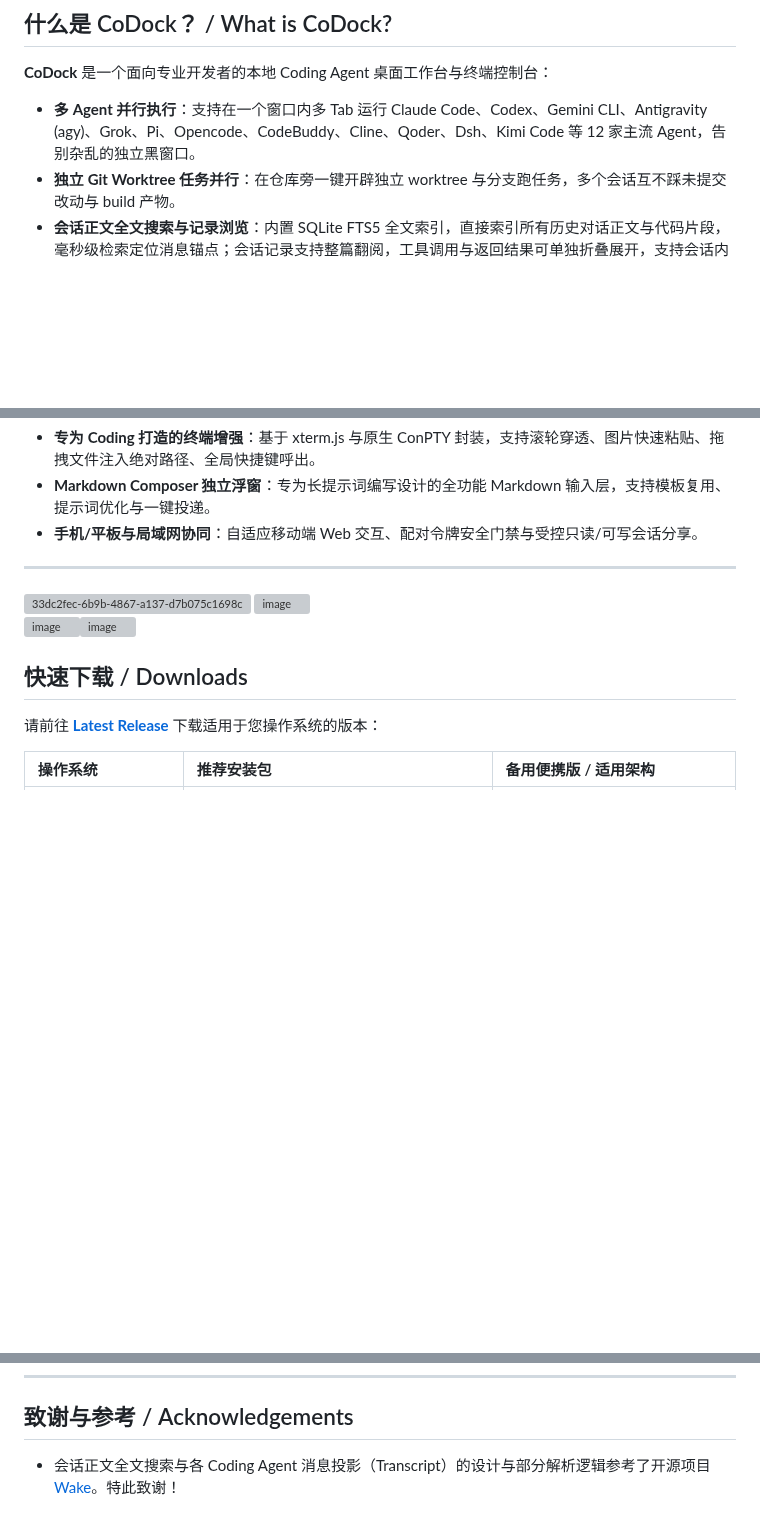
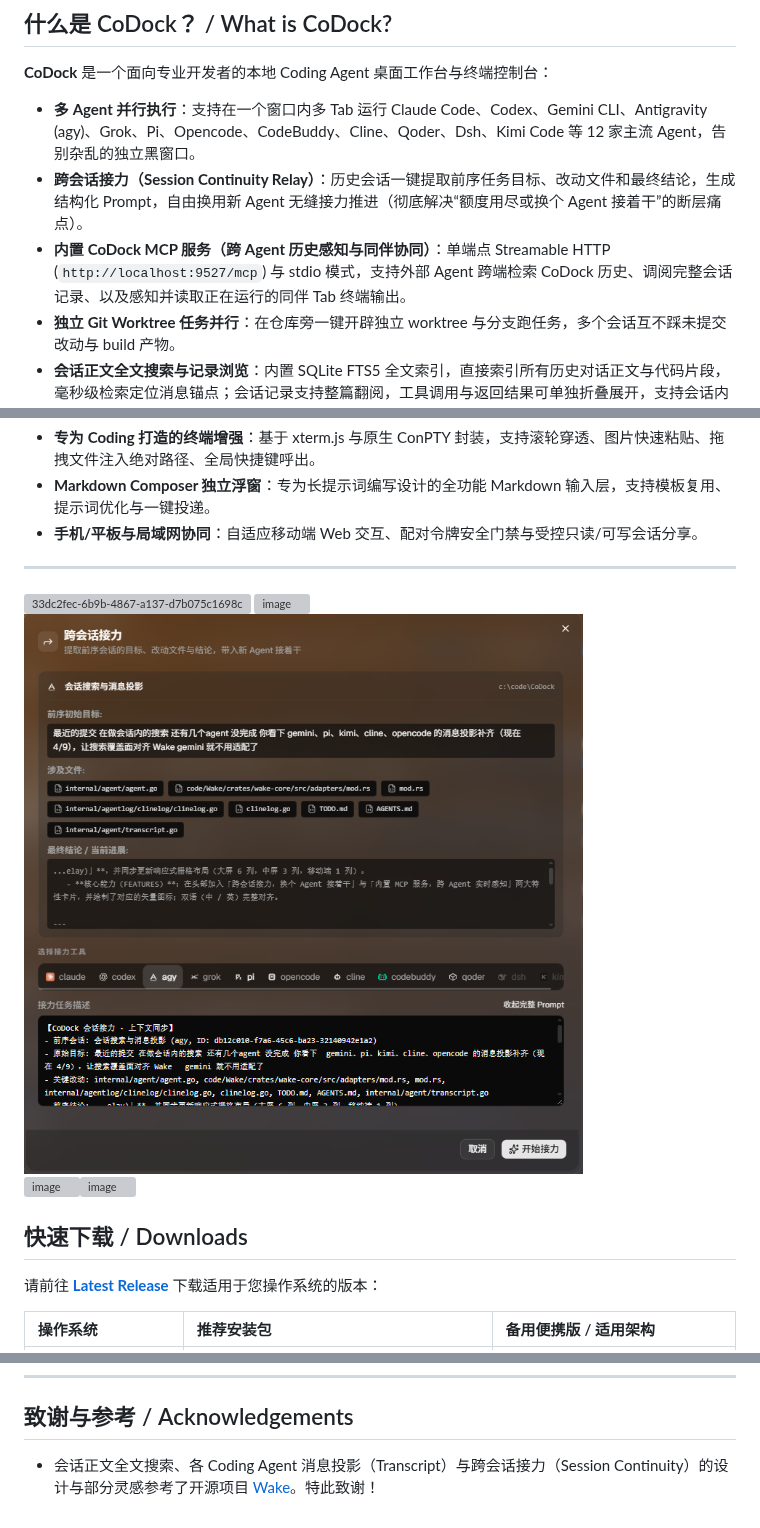
Before and after one commit to juejijianghuaa/CoDock-Release, a Markdown page: README.md, 3 parts joined by grey strips. Rendered like a GitHub page; pictures changed too: assets/relay.png (added); blank space fills up the shorter version; grey boxes are pictures that could not be loaded.

Commit message:
docs: add relay and mcp highlights with relay screenshot

```diff
--- a/README.md
+++ b/README.md
@@ -24,6 +24,8 @@
 
 **CoDock** 是一个面向专业开发者的本地 Coding Agent 桌面工作台与终端控制台：
 - **多 Agent 并行执行**：支持在一个窗口内多 Tab 运行 Claude Code、Codex、Gemini CLI、Antigravity (agy)、Grok、Pi、Opencode、CodeBuddy、Cline、Qoder、Dsh、Kimi Code 等 12 家主流 Agent，告别杂乱的独立黑窗口。
+- **跨会话接力（Session Continuity Relay）**：历史会话一键提取前序任务目标、改动文件和最终结论，生成结构化 Prompt，自由换用新 Agent 无缝接力推进（彻底解决“额度用尽或换个 Agent 接着干”的断层痛点）。
+- **内置 CoDock MCP 服务（跨 Agent 历史感知与同伴协同）**：单端点 Streamable HTTP (`http://localhost:9527/mcp`) 与 stdio 模式，支持外部 Agent 跨端检索 CoDock 历史、调阅完整会话记录、以及感知并读取正在运行的同伴 Tab 终端输出。
 - **独立 Git Worktree 任务并行**：在仓库旁一键开辟独立 worktree 与分支跑任务，多个会话互不踩未提交改动与 build 产物。
 - **会话正文全文搜索与记录浏览**：内置 SQLite FTS5 全文索引，直接索引所有历史对话正文与代码片段，毫秒级检索定位消息锚点；会话记录支持整篇翻阅，工具调用与返回结果可单独折叠展开，支持会话内二次搜索。
 - **全历史与用量看板**：本地直接解析各 Agent 的原生日志与 SQLite/JSONL 数据，聚合按项目、模型、日期的 Token 用量与成本统计。
@@ -33,7 +35,7 @@
 
 ---
 <img width="1744" height="975" alt="33dc2fec-6b9b-4867-a137-d7b075c1698c" src="https://github.com/user-attachments/assets/23a96241-0178-4d6f-8a9a-1ad1ce1409ba" />
-<img width="672" height="606" alt="image" src="https://github.com/user-attachments/assets/a4a57c54-08e4-40bc-8d39-c89415f3922f" />
+<img width="672" height="606" alt="image" src="https://github.com/user-attachments/assets/a4a57c54-08e4-40bc-8d39-c89415f3922f" /><img width="672" height="672" alt="跨会话接力 - 自动提炼目标、改动文件与结论无缝接力" src="assets/relay.png" />
 
 <img width="674" height="612" alt="image" src="https://github.com/user-attachments/assets/1aa90411-2970-4b2b-a087-34c5c331ba17" /><img width="670" height="603" alt="image" src="https://github.com/user-attachments/assets/b6257210-40c0-463c-ab8a-c888d0e51ec1" />
 
@@ -95,4 +97,4 @@
 
 ## 致谢与参考 / Acknowledgements
 
-- 会话正文全文搜索与各 Coding Agent 消息投影（Transcript）的设计与部分解析逻辑参考了开源项目 [Wake](https://github.com/juejijianghuaa/Wake)。特此致谢！
+- 会话正文全文搜索、各 Coding Agent 消息投影（Transcript）与跨会话接力（Session Continuity）的设计与部分灵感参考了开源项目 [Wake](https://github.com/juejijianghuaa/Wake)。特此致谢！
```
